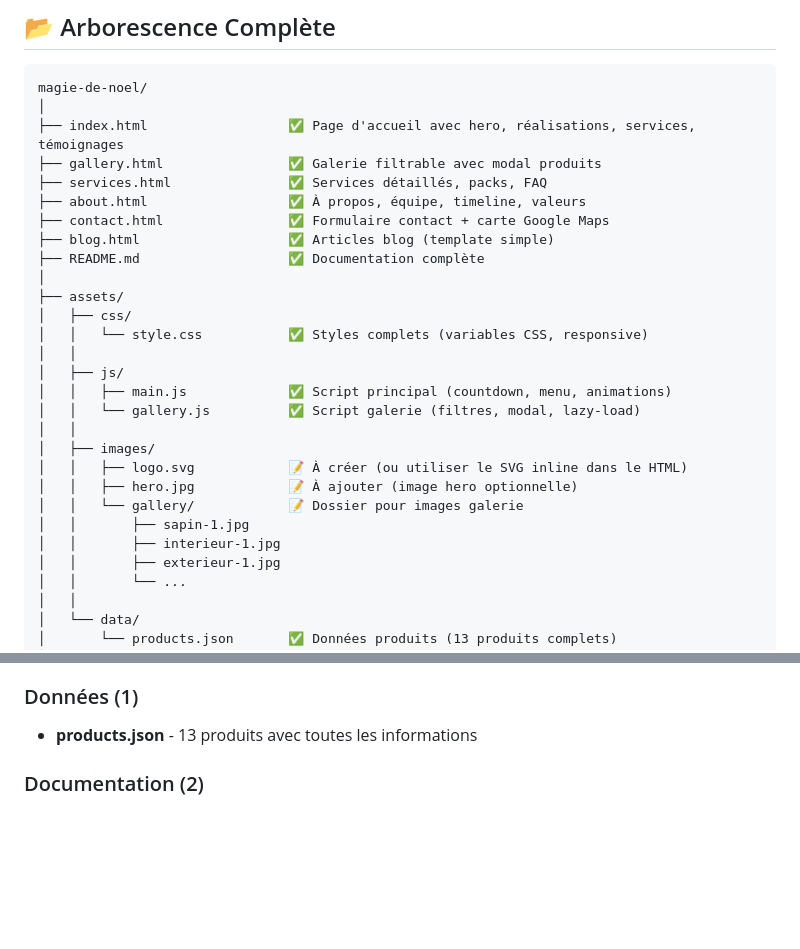
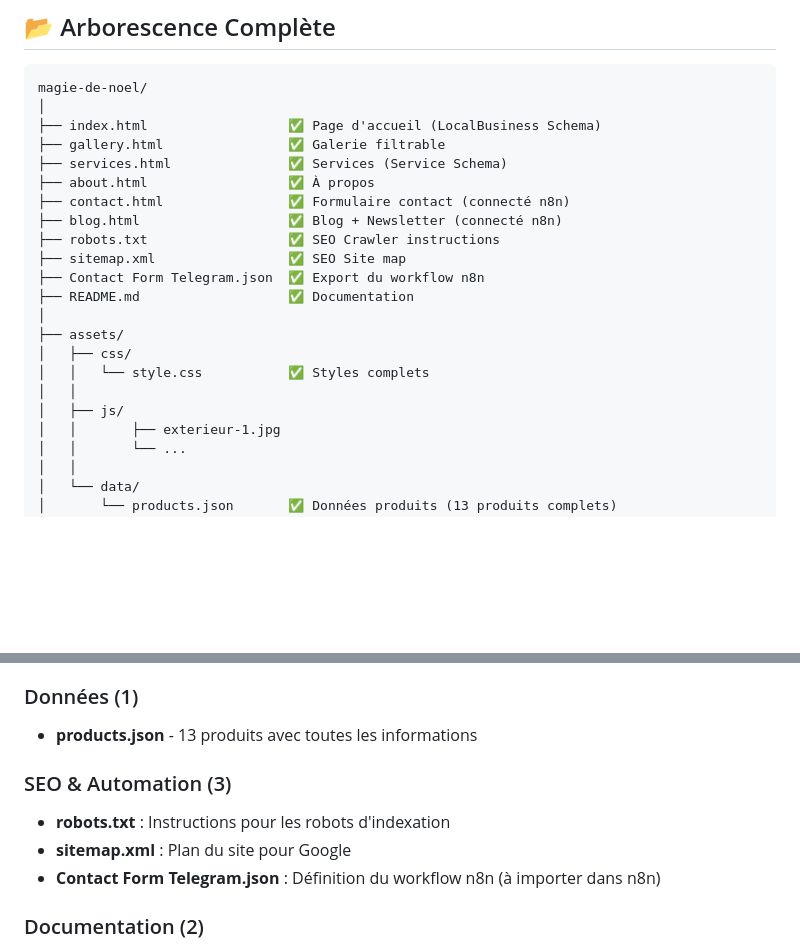
Before and after one commit to Sly31-ci/christmas-trees-pro, a Markdown page: STRUCTURE_PROJET.md, 2 parts joined by grey strips. Rendered like a GitHub page; blank space fills up the shorter version.

````diff
--- a/STRUCTURE_PROJET.md
+++ b/STRUCTURE_PROJET.md
@@ -5,28 +5,22 @@
 ```
 magie-de-noel/
 │
-├── index.html                  ✅ Page d'accueil avec hero, réalisations, services, témoignages
-├── gallery.html                ✅ Galerie filtrable avec modal produits
-├── services.html               ✅ Services détaillés, packs, FAQ
-├── about.html                  ✅ À propos, équipe, timeline, valeurs
-├── contact.html                ✅ Formulaire contact + carte Google Maps
-├── blog.html                   ✅ Articles blog (template simple)
-├── README.md                   ✅ Documentation complète
+├── index.html                  ✅ Page d'accueil (LocalBusiness Schema)
+├── gallery.html                ✅ Galerie filtrable
+├── services.html               ✅ Services (Service Schema)
+├── about.html                  ✅ À propos
+├── contact.html                ✅ Formulaire contact (connecté n8n)
+├── blog.html                   ✅ Blog + Newsletter (connecté n8n)
+├── robots.txt                  ✅ SEO Crawler instructions
+├── sitemap.xml                 ✅ SEO Site map
+├── Contact Form Telegram.json  ✅ Export du workflow n8n
+├── README.md                   ✅ Documentation
 │
 ├── assets/
 │   ├── css/
-│   │   └── style.css           ✅ Styles complets (variables CSS, responsive)
+│   │   └── style.css           ✅ Styles complets
 │   │
 │   ├── js/
-│   │   ├── main.js             ✅ Script principal (countdown, menu, animations)
-│   │   └── gallery.js          ✅ Script galerie (filtres, modal, lazy-load)
-│   │
-│   ├── images/
-│   │   ├── logo.svg            📝 À créer (ou utiliser le SVG inline dans le HTML)
-│   │   ├── hero.jpg            📝 À ajouter (image hero optionnelle)
-│   │   └── gallery/            📝 Dossier pour images galerie
-│   │       ├── sapin-1.jpg
-│   │       ├── interieur-1.jpg
 │   │       ├── exterieur-1.jpg
 │   │       └── ...
 │   │
@@ -55,6 +49,11 @@ magie-de-noel/
 
 ### Données (1)
 - **products.json** - 13 produits avec toutes les informations
+
+### SEO & Automation (3)
+- **robots.txt** : Instructions pour les robots d'indexation
+- **sitemap.xml** : Plan du site pour Google
+- **Contact Form Telegram.json** : Définition du workflow n8n (à importer dans n8n)
 
 ### Documentation (2)
 - **README.md** - Guide complet d'installation et utilisation
````
Also changed, not shown: GUIDE_GITHUB.md (+51 -0 lines), README.md (+18 -0 lines).
